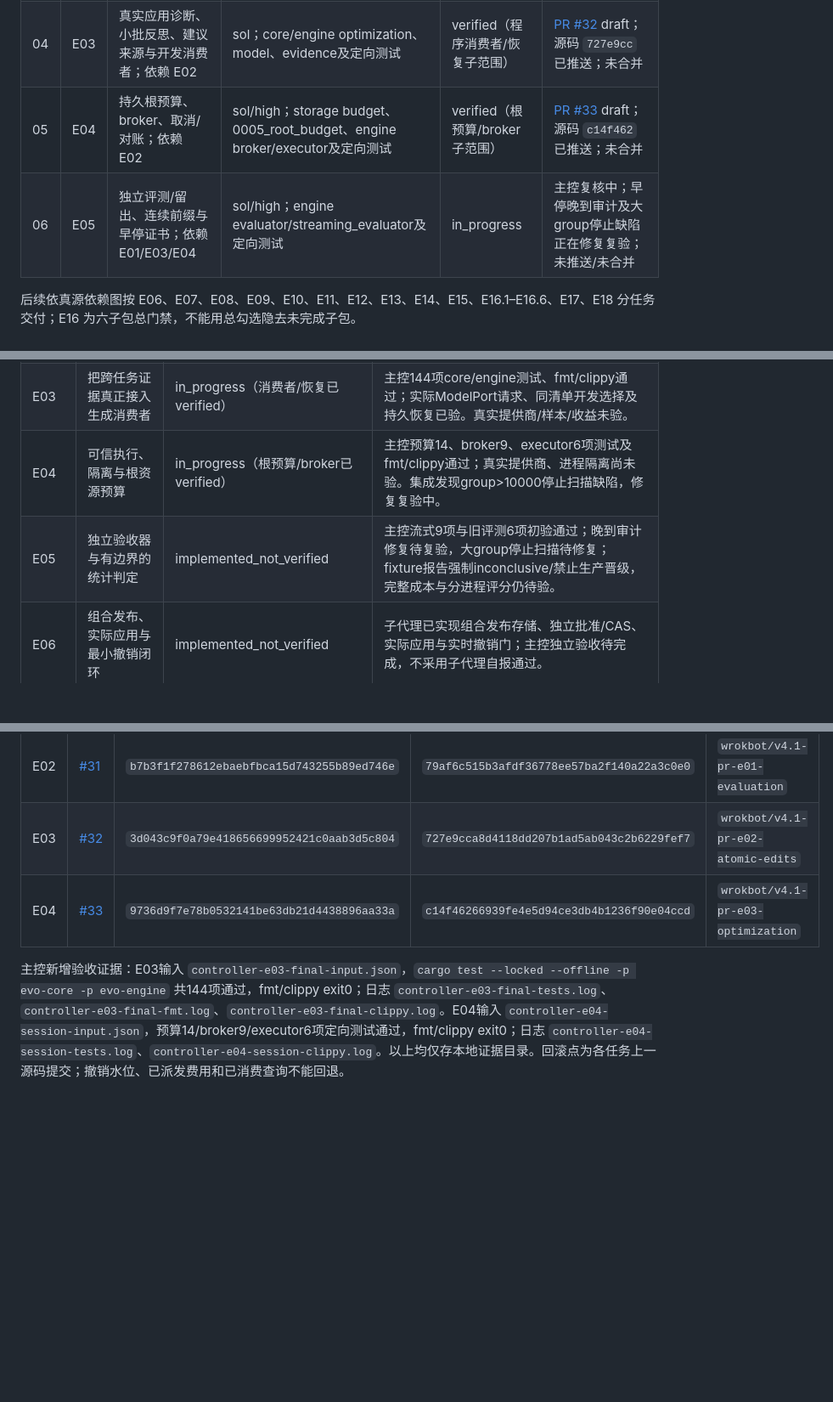
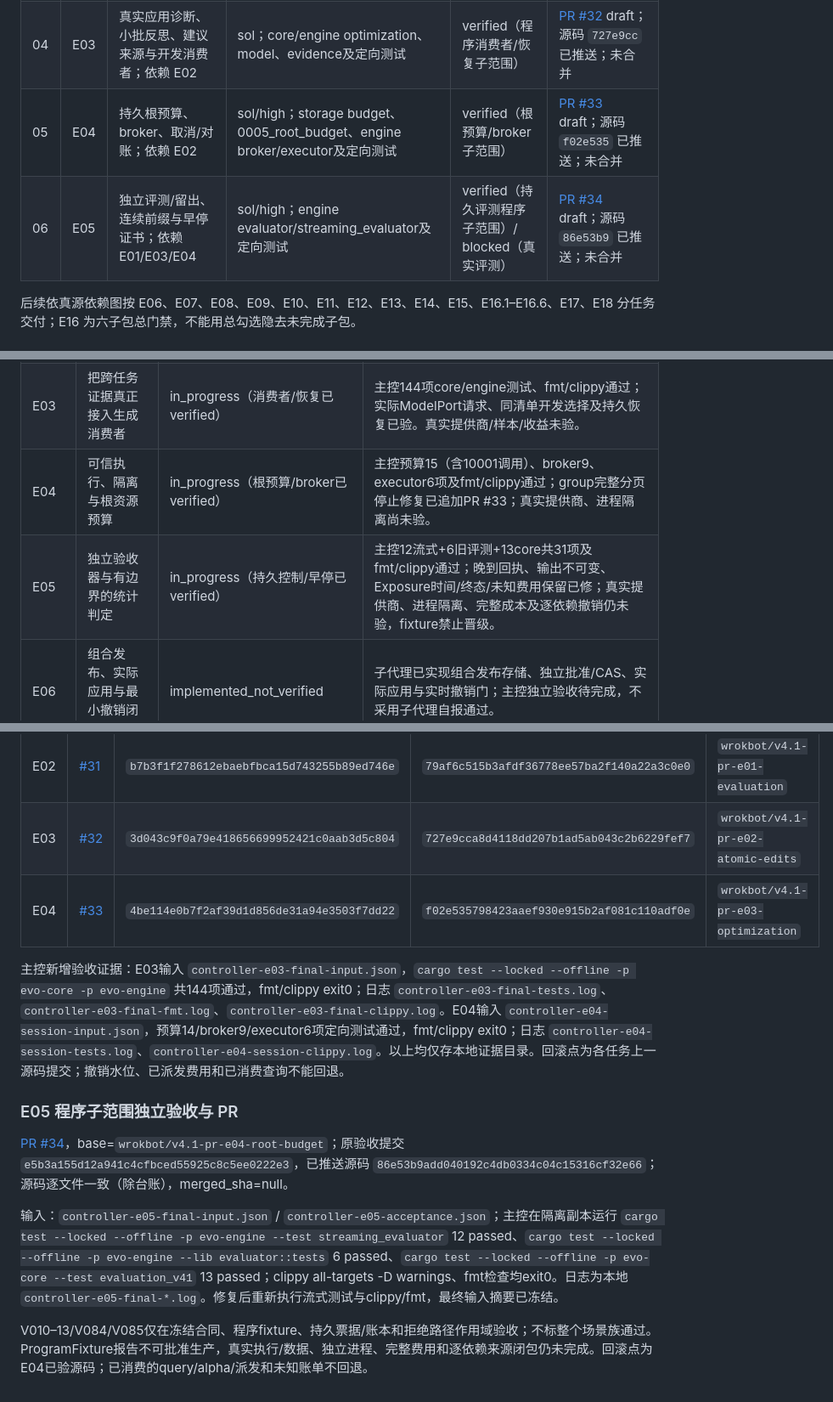
Before and after one commit to acosmi/RSIAgent, a Markdown page: docs/implementation-ledger.md, 3 parts joined by grey strips. Shown at 85% size. Drawn GitHub-style; blank space fills up the shorter version.

Commit message:
E05: record independently accepted scope and PR 34 [skip ci]

```diff
--- a/docs/implementation-ledger.md
+++ b/docs/implementation-ledger.md
@@ -31,8 +31,8 @@ plan_version：`v4.1`；plan_sha256：`45f3ba068b988cc502a96c15bd737e1688084dd21
 | 02 | E01 | 统计与独立留出静态合同；依赖 E00 核心基线 | sol/high实施，主控独立验收 | verified（静态合同）/ blocked（真实小试） | [PR #30](https://github.com/acosmi/RSIAgent/pull/30) draft；源码 `c5ac47d` 已推送；未合并 |
 | 03 | E02 | 有界原子 Skill 编辑纯编译作用域；依赖 E01 合同验收 | sol/high实施，主控独立验收 | verified（编译子范围） | [PR #31](https://github.com/acosmi/RSIAgent/pull/31) draft；源码 `79af6c5` 已推送；未合并 |
 | 04 | E03 | 真实应用诊断、小批反思、建议来源与开发消费者；依赖 E02 | sol；core/engine optimization、model、evidence及定向测试 | verified（程序消费者/恢复子范围） | [PR #32](https://github.com/acosmi/RSIAgent/pull/32) draft；源码 `727e9cc` 已推送；未合并 |
-| 05 | E04 | 持久根预算、broker、取消/对账；依赖 E02 | sol/high；storage budget、0005_root_budget、engine broker/executor及定向测试 | verified（根预算/broker子范围） | [PR #33](https://github.com/acosmi/RSIAgent/pull/33) draft；源码 `c14f462` 已推送；未合并 |
-| 06 | E05 | 独立评测/留出、连续前缀与早停证书；依赖 E01/E03/E04 | sol/high；engine evaluator/streaming_evaluator及定向测试 | in_progress | 主控复核中；早停晚到审计及大group停止缺陷正在修复复验；未推送/未合并 |
+| 05 | E04 | 持久根预算、broker、取消/对账；依赖 E02 | sol/high；storage budget、0005_root_budget、engine broker/executor及定向测试 | verified（根预算/broker子范围） | [PR #33](https://github.com/acosmi/RSIAgent/pull/33) draft；源码 `f02e535` 已推送；未合并 |
+| 06 | E05 | 独立评测/留出、连续前缀与早停证书；依赖 E01/E03/E04 | sol/high；engine evaluator/streaming_evaluator及定向测试 | verified（持久评测程序子范围）/ blocked（真实评测） | [PR #34](https://github.com/acosmi/RSIAgent/pull/34) draft；源码 `86e53b9` 已推送；未合并 |
 后续依真源依赖图按 E06、E07、E08、E09、E10、E11、E12、E13、E14、E15、E16.1–E16.6、E17、E18 分任务交付；E16 为六子包总门禁，不能用总勾选隐去未完成子包。
 
 ## 当前 v4.1 主任务状态
@@ -45,8 +45,8 @@ plan_version：`v4.1`；plan_sha256：`45f3ba068b988cc502a96c15bd737e1688084dd21
 | E01 | 先冻结实验、任务分区和预算可行性 | implemented_not_verified（静态合同已verified） | 本地bfbed84；显式n/统计前提、alpha/留出/比较/完整费用合同已验；开发小试/正式样本与付费授权仍缺。 |
 | E02 | 最小版本化契约与宿主能力边界 | in_progress | 纯编译作用域：有界原子编辑；运行/宿主/其他新增契约尚待后续消费者。 |
 | E03 | 把跨任务证据真正接入生成消费者 | in_progress（消费者/恢复已verified） | 主控144项core/engine测试、fmt/clippy通过；实际ModelPort请求、同清单开发选择及持久恢复已验。真实提供商/样本/收益未验。 |
-| E04 | 可信执行、隔离与根资源预算 | in_progress（根预算/broker已verified） | 主控预算14、broker9、executor6项测试及fmt/clippy通过；真实提供商、进程隔离尚未验。集成发现group>10000停止扫描缺陷，修复复验中。 |
-| E05 | 独立验收器与有边界的统计判定 | implemented_not_verified | 主控流式9项与旧评测6项初验通过；晚到审计修复待复验，大group停止扫描待修复；fixture报告强制inconclusive/禁止生产晋级，完整成本与分进程评分仍待验。 |
+| E04 | 可信执行、隔离与根资源预算 | in_progress（根预算/broker已verified） | 主控预算15（含10001调用）、broker9、executor6项及fmt/clippy通过；group完整分页停止修复已追加PR #33；真实提供商、进程隔离尚未验。 |
+| E05 | 独立验收器与有边界的统计判定 | in_progress（持久控制/早停已verified） | 主控12流式+6旧评测+13core共31项及fmt/clippy通过；晚到回执、输出不可变、Exposure时间/终态/未知费用保留已修；真实提供商、进程隔离、完整成本及逐依赖撤销仍未验，fixture禁止晋级。 |
 | E06 | 组合发布、实际应用与最小撤销闭环 | implemented_not_verified | 子代理已实现组合发布存储、独立批准/CAS、实际应用与实时撤销门；主控独立验收待完成，不采用子代理自报通过。 |
 | E07 | 第一个最小可验证真实闭环 | implemented_not_verified / blocked（真实闭环） | HTTP/MCP/CLI与参考宿主实现待主控验收；真实模型、独立数据与支付授权未取得；管理命令消费者接线尚未全部完成。 |
 | E08 | 可恢复的撤销、保留和备份链 | implemented_not_verified | 持久撤销游标、来源闭包、账单保留脱敏、备份恢复实现待主控验收；不能用子代理结果标verified。 |
@@ -159,6 +159,14 @@ E01原始日志：`controller-e01-tests.log`、`controller-e01-fmt.log`、`contr
 | E01 | [#30](https://github.com/acosmi/RSIAgent/pull/30) | `bfbed849e4b16d82e4bd088b4cc7cc01e3d3a64f` | `c5ac47d506a98a9feb0b65fac6815e80087c8f49` | `wrokbot/v4.1-e00-baseline-ledger` |
 | E02 | [#31](https://github.com/acosmi/RSIAgent/pull/31) | `b7b3f1f278612ebaebfbca15d743255b89ed746e` | `79af6c515b3afdf36778ee57ba2f140a22a3c0e0` | `wrokbot/v4.1-pr-e01-evaluation` |
 | E03 | [#32](https://github.com/acosmi/RSIAgent/pull/32) | `3d043c9f0a79e418656699952421c0aab3d5c804` | `727e9cca8d4118dd207b1ad5ab043c2b6229fef7` | `wrokbot/v4.1-pr-e02-atomic-edits` |
-| E04 | [#33](https://github.com/acosmi/RSIAgent/pull/33) | `9736d9f7e78b0532141be63db21d4438896aa33a` | `c14f46266939fe4e5d94ce3db4b1236f90e04ccd` | `wrokbot/v4.1-pr-e03-optimization` |
+| E04 | [#33](https://github.com/acosmi/RSIAgent/pull/33) | `4be114e0b7f2af39d1d856de31a94e3503f7dd22` | `f02e535798423aaef930e915b2af081c110adf0e` | `wrokbot/v4.1-pr-e03-optimization` |
 
 主控新增验收证据：E03输入 `controller-e03-final-input.json`，`cargo test --locked --offline -p evo-core -p evo-engine` 共144项通过，fmt/clippy exit0；日志 `controller-e03-final-tests.log`、`controller-e03-final-fmt.log`、`controller-e03-final-clippy.log`。E04输入 `controller-e04-session-input.json`，预算14/broker9/executor6项定向测试通过，fmt/clippy exit0；日志 `controller-e04-session-tests.log`、`controller-e04-session-clippy.log`。以上均仅存本地证据目录。回滚点为各任务上一源码提交；撤销水位、已派发费用和已消费查询不能回退。
+
+### E05 程序子范围独立验收与 PR
+
+[PR #34](https://github.com/acosmi/RSIAgent/pull/34)，base=`wrokbot/v4.1-pr-e04-root-budget`；原验收提交 `e5b3a155d12a941c4cfbced55925c8c5ee0222e3`，已推送源码 `86e53b9add040192c4db0334c04c15316cf32e66`；源码逐文件一致（除台账），merged_sha=null。
+
+输入：`controller-e05-final-input.json` / `controller-e05-acceptance.json`；主控在隔离副本运行 `cargo test --locked --offline -p evo-engine --test streaming_evaluator` 12 passed、`cargo test --locked --offline -p evo-engine --lib evaluator::tests` 6 passed、`cargo test --locked --offline -p evo-core --test evaluation_v41` 13 passed；clippy all-targets -D warnings、fmt检查均exit0。日志为本地 `controller-e05-final-*.log`。修复后重新执行流式测试与clippy/fmt，最终输入摘要已冻结。
+
+V010–13/V084/V085仅在冻结合同、程序fixture、持久票据/账本和拒绝路径作用域验收；不标整个场景族通过。ProgramFixture报告不可批准生产，真实执行/数据、独立进程、完整费用和逐依赖来源闭包仍未完成。回滚点为E04已验源码；已消费的query/alpha/派发和未知账单不回退。
```
Also changed, not shown: other parts of docs/implementation-ledger.md (+1 -1 lines).
